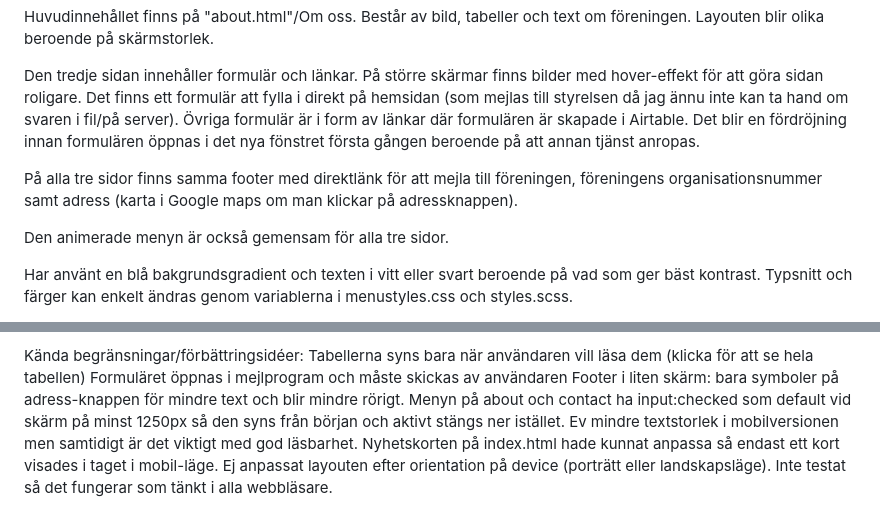
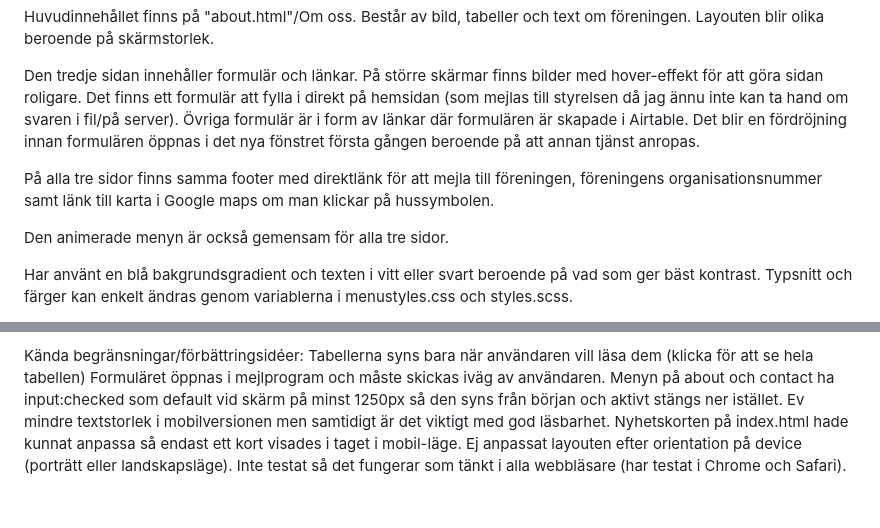
Before and after one commit to sara-almqvist/projektarbete, a Markdown page: README.md, 2 parts joined by grey strips. Rendered like a GitHub page.

Commit message:
uppdaterat README pga genomfört en av förbättringarna

```diff
--- a/README.md
+++ b/README.md
@@ -9,7 +9,7 @@ Huvudinnehållet finns på "about.html"/Om oss. Består av bild, tabeller och te
 Den tredje sidan innehåller formulär och länkar. På större skärmar finns bilder med hover-effekt för att göra sidan roligare.
 Det finns ett formulär att fylla i direkt på hemsidan (som mejlas till styrelsen då jag ännu inte kan ta hand om svaren i fil/på server). Övriga formulär är i form av länkar där formulären är skapade i Airtable. Det blir en fördröjning innan formulären öppnas i det nya fönstret första gången beroende på att annan tjänst anropas.
 
-På alla tre sidor finns samma footer med direktlänk för att mejla till föreningen, föreningens organisationsnummer samt adress (karta i Google maps om man klickar på adressknappen).
+På alla tre sidor finns samma footer med direktlänk för att mejla till föreningen, föreningens organisationsnummer samt länk till karta i Google maps om man klickar på hussymbolen.
 
 Den animerade menyn är också gemensam för alla tre sidor.
 
@@ -35,10 +35,9 @@ media-queries för reduced motion-preferens
 
 Kända begränsningar/förbättringsidéer:
 Tabellerna syns bara när användaren vill läsa dem (klicka för att se hela tabellen)
-Formuläret öppnas i mejlprogram och måste skickas av användaren
-Footer i liten skärm: bara symboler på adress-knappen för mindre text och blir mindre rörigt.
+Formuläret öppnas i mejlprogram och måste skickas iväg av användaren.
 Menyn på about och contact ha input:checked som default vid skärm på minst 1250px så den syns från början och aktivt stängs ner istället.
 Ev mindre textstorlek i mobilversionen men samtidigt är det viktigt med god läsbarhet.
 Nyhetskorten på index.html hade kunnat anpassa så endast ett kort visades i taget i mobil-läge.
 Ej anpassat layouten efter orientation på device (porträtt eller landskapsläge).
-Inte testat så det fungerar som tänkt i alla webbläsare.
+Inte testat så det fungerar som tänkt i alla webbläsare (har testat i Chrome och Safari).
```
